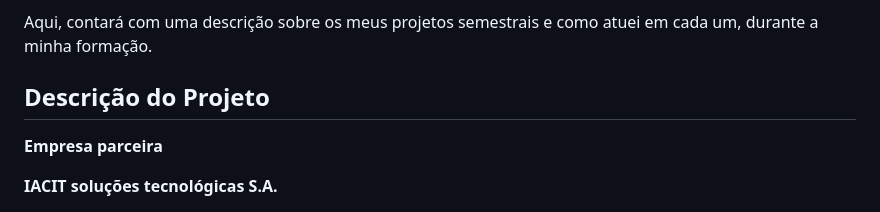
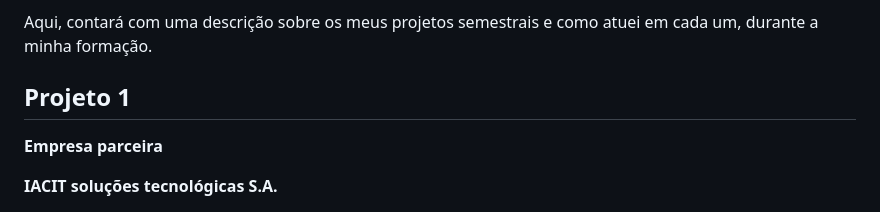
Before and after one commit to LucasMonteiiroo/Bertoti, a Markdown page: Metodologia/README.md, the part around the change. Rendered like a GitHub page.

```diff
--- a/Metodologia/README.md
+++ b/Metodologia/README.md
@@ -6,7 +6,7 @@ Olá, é um prazer recebe-lo em meu portifólio. Sou o Lucas Rodrigues, graduand
 
 Aqui, contará com uma descrição sobre os meus projetos semestrais e como atuei em cada um, durante a minha formação.
 
-## Descrição do Projeto
+## Projeto 1
 
 **Empresa parceira**
 
```
